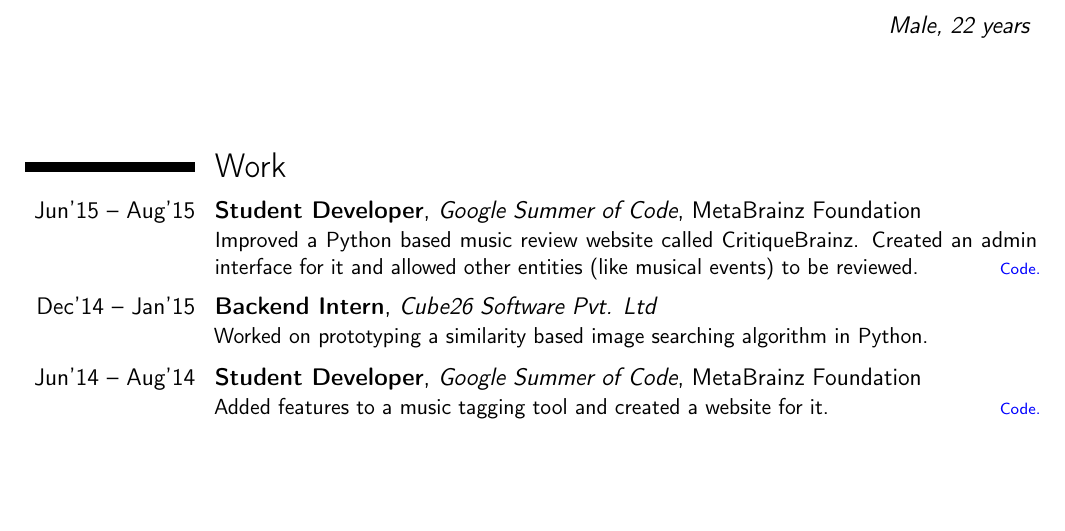
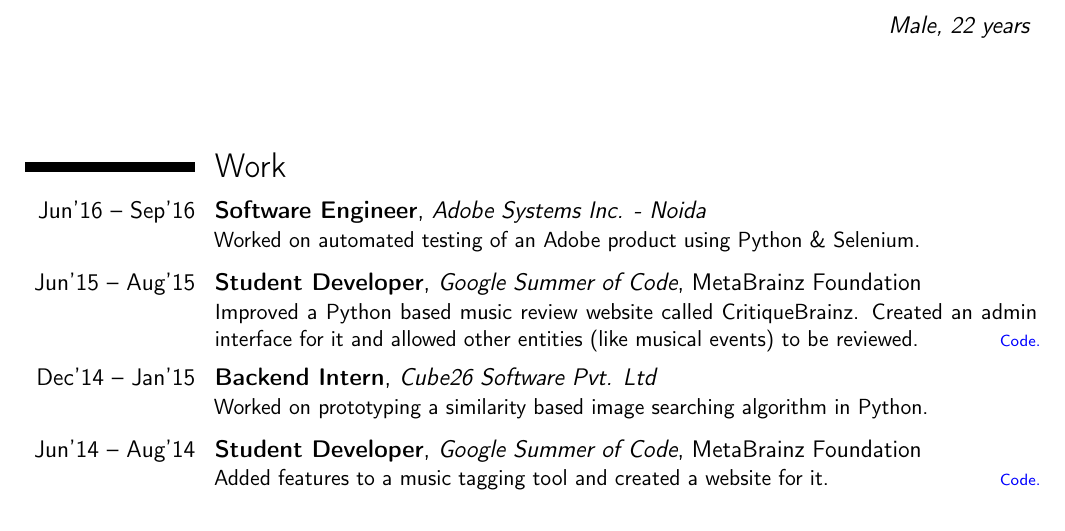
Before and after one commit to dufferzafar/resume, a LaTeX CV (resume.tex, which reads sections/work.tex): part of the page before the commit and part of page 1 of 2 after it, cut so that both start at the same text, the shorter picture padded with empty space. Compiled offline with pdfLaTeX.

Commit message:
Work: Adobe

```diff
--- a/sections/work.tex
+++ b/sections/work.tex
@@ -1,3 +1,13 @@
+\cventry{Jun'16 -- Sep'16}
+    {Software Engineer}
+    {Adobe Systems Inc. - Noida}
+    {}
+    {}
+    {
+        Worked on automated testing of an Adobe product using Python \& Selenium.
+    }
+    \vspace*{0.2\baselineskip}
+
 \cventry{Jun'15 -- Aug'15}
     {Student Developer}
     {Google Summer of Code}
```
